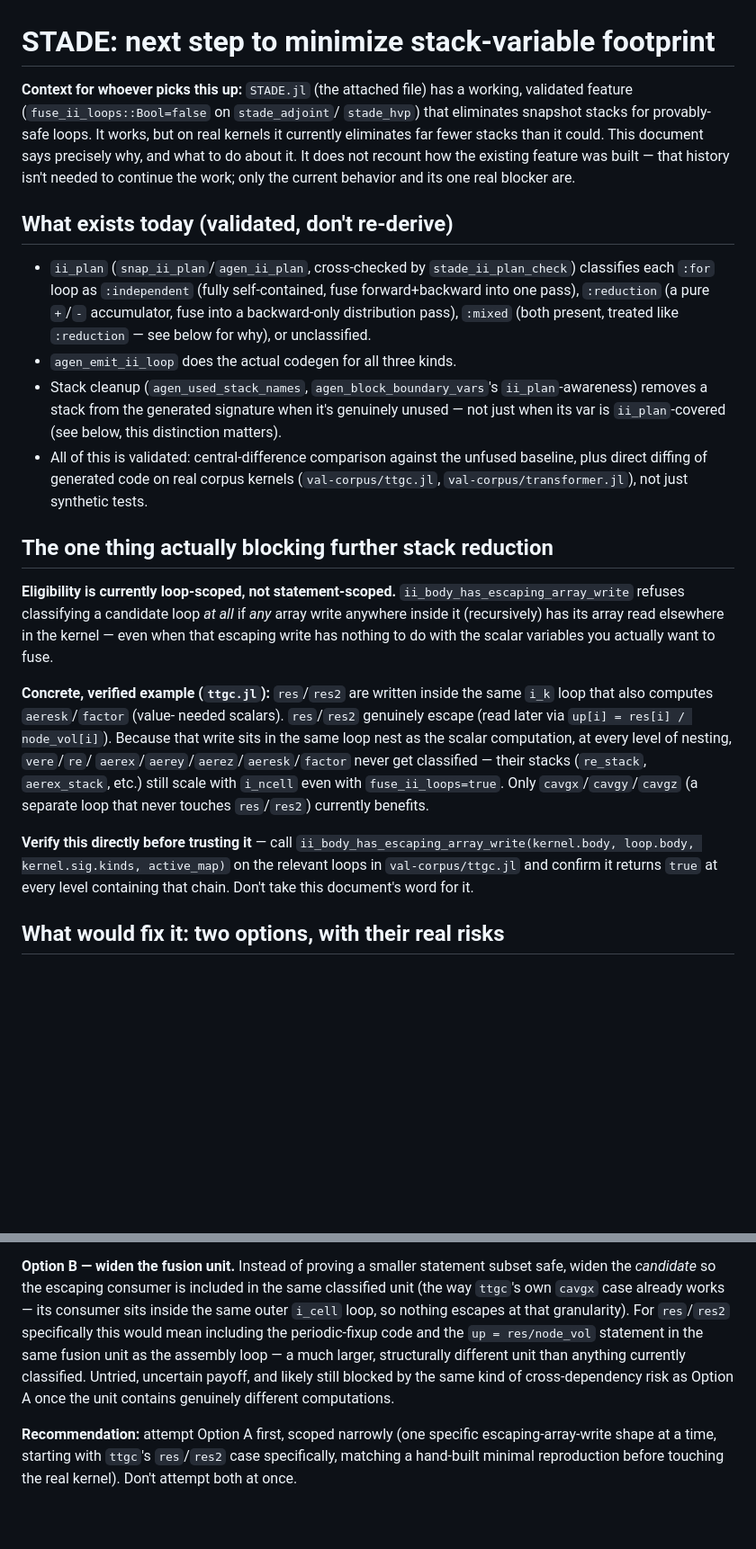
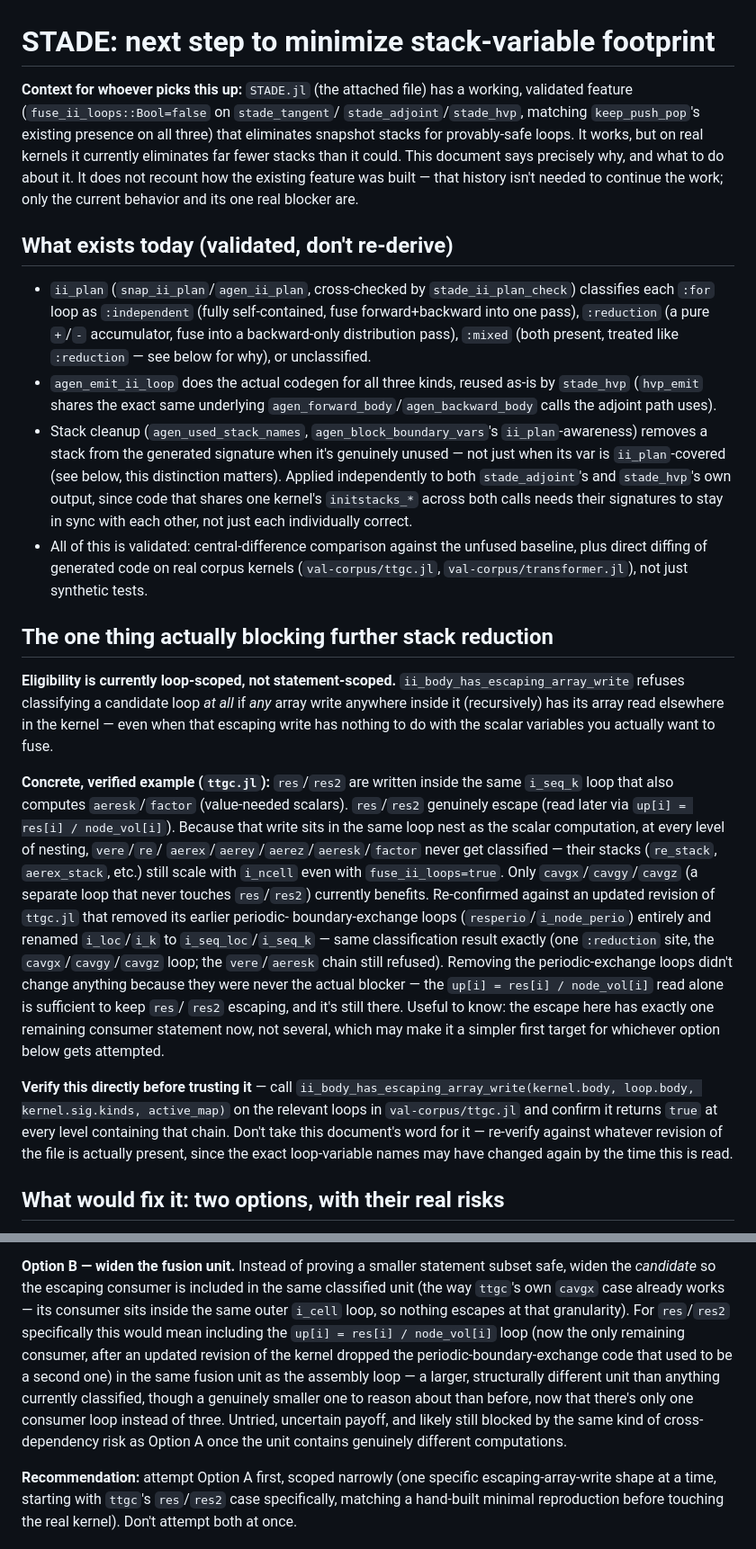
Before and after one commit to cerfacs/STADE.jl, a Markdown page: claude/stade_ii_loop_fusion_plan.md, 2 parts joined by grey strips. Shown at 90% size. GitHub-like rendering; blank space fills up the shorter version.

Commit message:
Update 'stade_ii_loop_fusion_plan.md' following new 'ttgc.jl' and latest 'src-work/STADE.jl'

```diff
--- a/claude/stade_ii_loop_fusion_plan.md
+++ b/claude/stade_ii_loop_fusion_plan.md
@@ -1,8 +1,9 @@
 # STADE: next step to minimize stack-variable footprint
 
 **Context for whoever picks this up:** `STADE.jl` (the attached file) has a
-working, validated feature (`fuse_ii_loops::Bool=false` on `stade_adjoint`/
-`stade_hvp`) that eliminates snapshot stacks for provably-safe loops. It
+working, validated feature (`fuse_ii_loops::Bool=false` on `stade_tangent`/
+`stade_adjoint`/`stade_hvp`, matching `keep_push_pop`'s existing presence
+on all three) that eliminates snapshot stacks for provably-safe loops. It
 works, but on real kernels it currently eliminates far fewer stacks than
 it could. This document says precisely why, and what to do about it. It
 does not recount how the existing feature was built — that history isn't
@@ -17,11 +18,16 @@ blocker are.
   `:reduction` (a pure `+`/`-` accumulator, fuse into a backward-only
   distribution pass), `:mixed` (both present, treated like `:reduction`
   — see below for why), or unclassified.
-- `agen_emit_ii_loop` does the actual codegen for all three kinds.
+- `agen_emit_ii_loop` does the actual codegen for all three kinds, reused
+  as-is by `stade_hvp` (`hvp_emit` shares the exact same underlying
+  `agen_forward_body`/`agen_backward_body` calls the adjoint path uses).
 - Stack cleanup (`agen_used_stack_names`, `agen_block_boundary_vars`'s
   `ii_plan`-awareness) removes a stack from the generated signature when
   it's genuinely unused — not just when its var is `ii_plan`-covered
-  (see below, this distinction matters).
+  (see below, this distinction matters). Applied independently to both
+  `stade_adjoint`'s and `stade_hvp`'s own output, since code that shares
+  one kernel's `initstacks_*` across both calls needs their signatures to
+  stay in sync with each other, not just each individually correct.
 - All of this is validated: central-difference comparison against the
   unfused baseline, plus direct diffing of generated code on real corpus
   kernels (`val-corpus/ttgc.jl`, `val-corpus/transformer.jl`), not just
@@ -36,20 +42,32 @@ array read elsewhere in the kernel — even when that escaping write has
 nothing to do with the scalar variables you actually want to fuse.
 
 **Concrete, verified example (`ttgc.jl`):** `res`/`res2` are written
-inside the same `i_k` loop that also computes `aeresk`/`factor` (value-
-needed scalars). `res`/`res2` genuinely escape (read later via
+inside the same `i_seq_k` loop that also computes `aeresk`/`factor`
+(value-needed scalars). `res`/`res2` genuinely escape (read later via
 `up[i] = res[i] / node_vol[i]`). Because that write sits in the same loop
 nest as the scalar computation, at every level of nesting, `vere`/`re`/
 `aerex`/`aerey`/`aerez`/`aeresk`/`factor` never get classified — their
 stacks (`re_stack`, `aerex_stack`, etc.) still scale with `i_ncell` even
 with `fuse_ii_loops=true`. Only `cavgx`/`cavgy`/`cavgz` (a separate loop
-that never touches `res`/`res2`) currently benefits.
+that never touches `res`/`res2`) currently benefits. Re-confirmed against
+an updated revision of `ttgc.jl` that removed its earlier periodic-
+boundary-exchange loops (`resperio`/`i_node_perio`) entirely and renamed
+`i_loc`/`i_k` to `i_seq_loc`/`i_seq_k` — same classification result
+exactly (one `:reduction` site, the `cavgx`/`cavgy`/`cavgz` loop; the
+`vere`/`aeresk` chain still refused). Removing the periodic-exchange loops
+didn't change anything because they were never the actual blocker — the
+`up[i] = res[i] / node_vol[i]` read alone is sufficient to keep `res`/
+`res2` escaping, and it's still there. Useful to know: the escape here has
+exactly one remaining consumer statement now, not several, which may make
+it a simpler first target for whichever option below gets attempted.
 
 **Verify this directly before trusting it** — call
 `ii_body_has_escaping_array_write(kernel.body, loop.body, kernel.sig.kinds,
 active_map)` on the relevant loops in `val-corpus/ttgc.jl` and confirm it
 returns `true` at every level containing that chain. Don't take this
-document's word for it.
+document's word for it — re-verify against whatever revision of the file
+is actually present, since the exact loop-variable names may have changed
+again by the time this is read.
 
 ## What would fix it: two options, with their real risks
 
@@ -83,12 +101,15 @@ statement subset safe, widen the *candidate* so the escaping consumer is
 included in the same classified unit (the way `ttgc`'s own `cavgx` case
 already works — its consumer sits inside the same outer `i_cell` loop, so
 nothing escapes at that granularity). For `res`/`res2` specifically this
-would mean including the periodic-fixup code and the `up = res/node_vol`
-statement in the same fusion unit as the assembly loop — a much larger,
-structurally different unit than anything currently classified. Untried,
-uncertain payoff, and likely still blocked by the same kind of
-cross-dependency risk as Option A once the unit contains genuinely
-different computations.
+would mean including the `up[i] = res[i] / node_vol[i]` loop (now the
+only remaining consumer, after an updated revision of the kernel dropped
+the periodic-boundary-exchange code that used to be a second one) in the
+same fusion unit as the assembly loop — a larger, structurally different
+unit than anything currently classified, though a genuinely smaller one
+to reason about than before, now that there's only one consumer loop
+instead of three. Untried, uncertain payoff, and likely still blocked by
+the same kind of cross-dependency risk as Option A once the unit contains
+genuinely different computations.
 
 **Recommendation:** attempt Option A first, scoped narrowly (one specific
 escaping-array-write shape at a time, starting with `ttgc`'s `res`/`res2`
```
